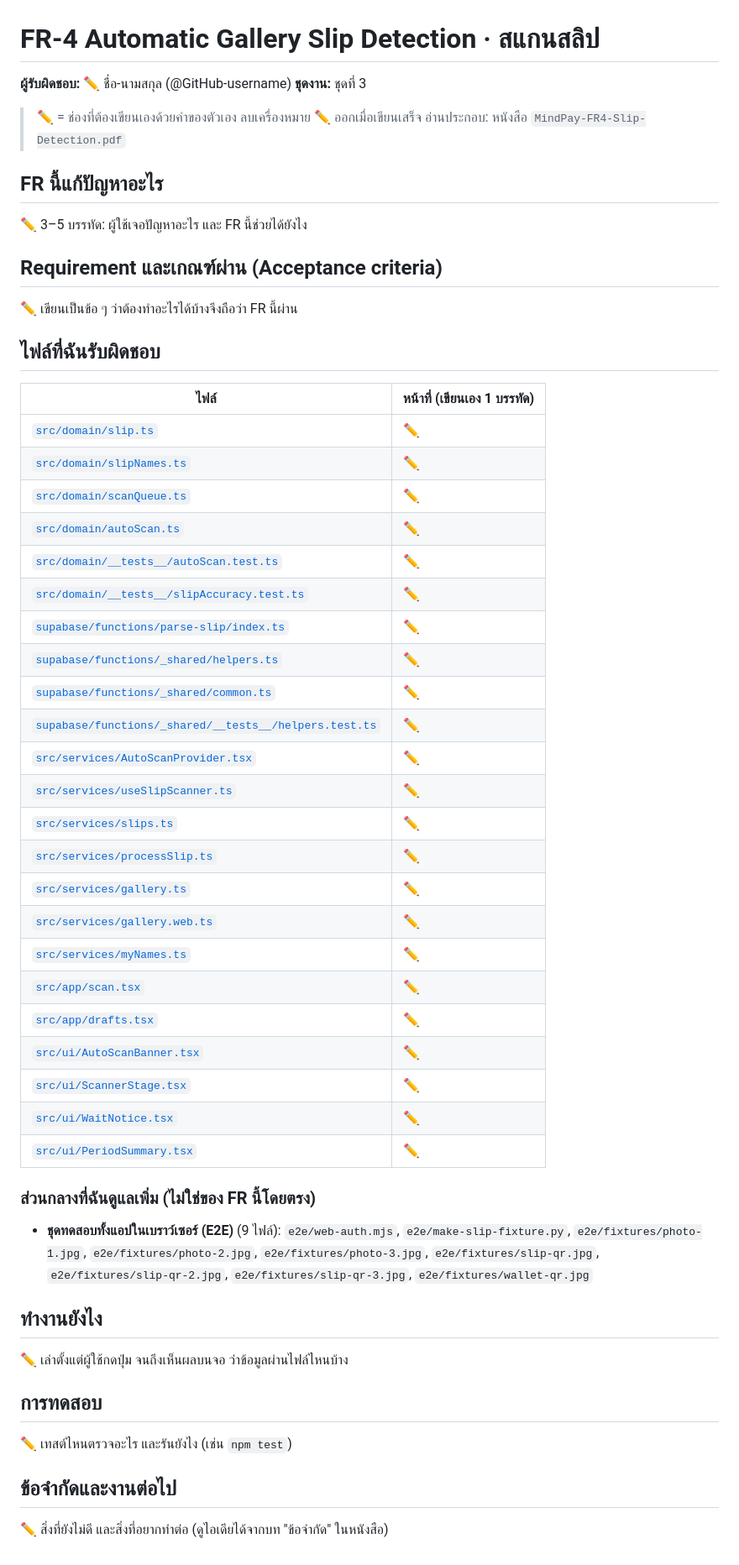
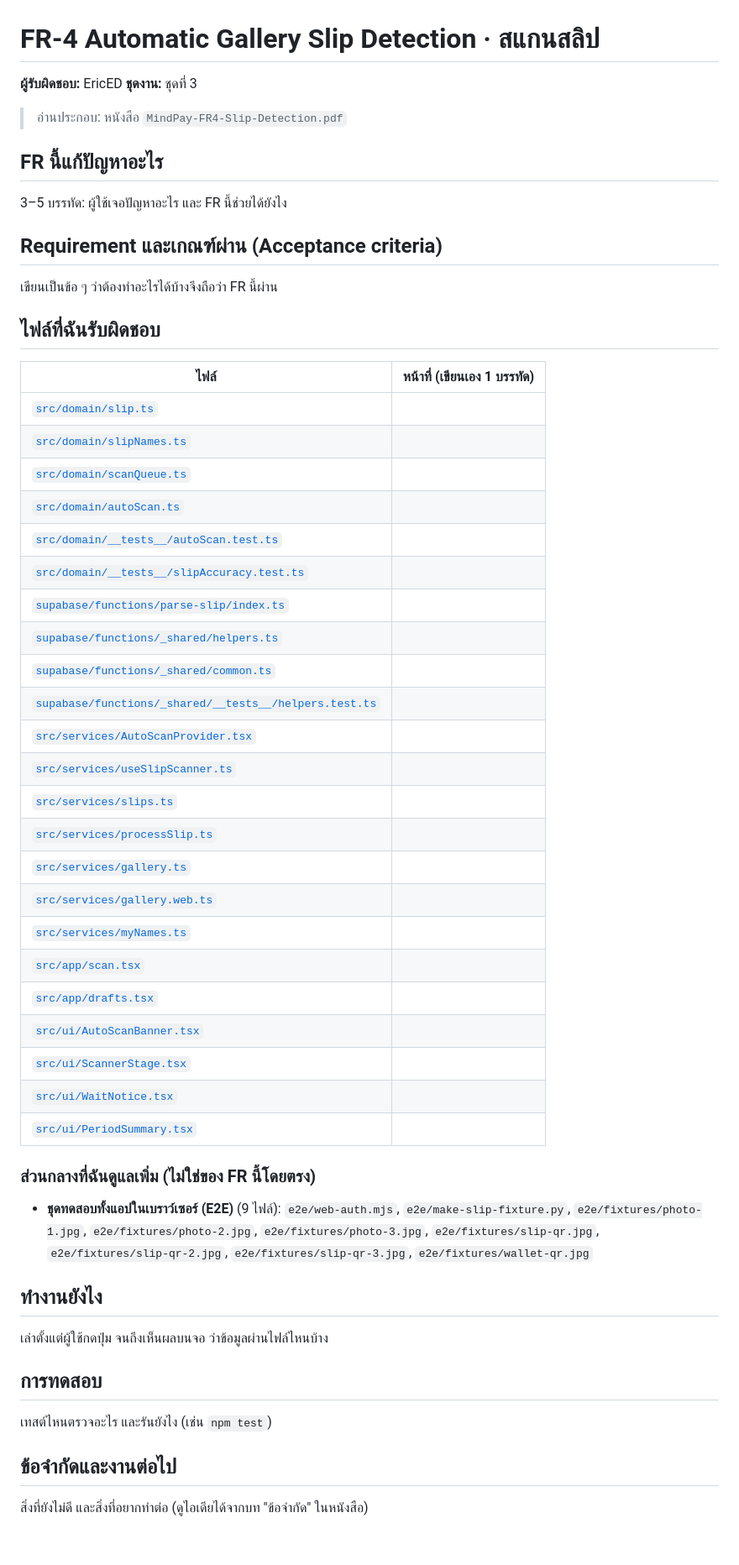
Before and after one commit to 2550expo-tech/MIndPay, a Markdown page: fr/FR-4-slip/README.md, the part around the change. Shown at 84% size. Drawn GitHub-style.

Commit message:
Update README with author and task details

```diff
--- a/fr/FR-4-slip/README.md
+++ b/fr/FR-4-slip/README.md
@@ -1,46 +1,45 @@
 # FR-4 Automatic Gallery Slip Detection · สแกนสลิป
 
-**ผู้รับผิดชอบ:** ✏️ ชื่อ-นามสกุล (@GitHub-username)
+**ผู้รับผิดชอบ:** EricED
 **ชุดงาน:** ชุดที่ 3
 
-> ✏️ = ช่องที่ต้องเขียนเองด้วยคำของตัวเอง ลบเครื่องหมาย ✏️ ออกเมื่อเขียนเสร็จ
 > อ่านประกอบ: หนังสือ `MindPay-FR4-Slip-Detection.pdf`
 
 ## FR นี้แก้ปัญหาอะไร
 
-✏️ 3–5 บรรทัด: ผู้ใช้เจอปัญหาอะไร และ FR นี้ช่วยได้ยังไง
+ 3–5 บรรทัด: ผู้ใช้เจอปัญหาอะไร และ FR นี้ช่วยได้ยังไง
 
 ## Requirement และเกณฑ์ผ่าน (Acceptance criteria)
 
-✏️ เขียนเป็นข้อ ๆ ว่าต้องทำอะไรได้บ้างจึงถือว่า FR นี้ผ่าน
+ เขียนเป็นข้อ ๆ ว่าต้องทำอะไรได้บ้างจึงถือว่า FR นี้ผ่าน
 
 ## ไฟล์ที่ฉันรับผิดชอบ
 
 | ไฟล์ | หน้าที่ (เขียนเอง 1 บรรทัด) |
 |---|---|
-| [`src/domain/slip.ts`](../../src/domain/slip.ts) | ✏️ |
-| [`src/domain/slipNames.ts`](../../src/domain/slipNames.ts) | ✏️ |
-| [`src/domain/scanQueue.ts`](../../src/domain/scanQueue.ts) | ✏️ |
-| [`src/domain/autoScan.ts`](../../src/domain/autoScan.ts) | ✏️ |
-| [`src/domain/__tests__/autoScan.test.ts`](../../src/domain/__tests__/autoScan.test.ts) | ✏️ |
-| [`src/domain/__tests__/slipAccuracy.test.ts`](../../src/domain/__tests__/slipAccuracy.test.ts) | ✏️ |
-| [`supabase/functions/parse-slip/index.ts`](../../supabase/functions/parse-slip/index.ts) | ✏️ |
-| [`supabase/functions/_shared/helpers.ts`](../../supabase/functions/_shared/helpers.ts) | ✏️ |
-| [`supabase/functions/_shared/common.ts`](../../supabase/functions/_shared/common.ts) | ✏️ |
-| [`supabase/functions/_shared/__tests__/helpers.test.ts`](../../supabase/functions/_shared/__tests__/helpers.test.ts) | ✏️ |
-| [`src/services/AutoScanProvider.tsx`](../../src/services/AutoScanProvider.tsx) | ✏️ |
-| [`src/services/useSlipScanner.ts`](../../src/services/useSlipScanner.ts) | ✏️ |
-| [`src/services/slips.ts`](../../src/services/slips.ts) | ✏️ |
-| [`src/services/processSlip.ts`](../../src/services/processSlip.ts) | ✏️ |
-| [`src/services/gallery.ts`](../../src/services/gallery.ts) | ✏️ |
-| [`src/services/gallery.web.ts`](../../src/services/gallery.web.ts) | ✏️ |
-| [`src/services/myNames.ts`](../../src/services/myNames.ts) | ✏️ |
-| [`src/app/scan.tsx`](../../src/app/scan.tsx) | ✏️ |
-| [`src/app/drafts.tsx`](../../src/app/drafts.tsx) | ✏️ |
-| [`src/ui/AutoScanBanner.tsx`](../../src/ui/AutoScanBanner.tsx) | ✏️ |
-| [`src/ui/ScannerStage.tsx`](../../src/ui/ScannerStage.tsx) | ✏️ |
-| [`src/ui/WaitNotice.tsx`](../../src/ui/WaitNotice.tsx) | ✏️ |
-| [`src/ui/PeriodSummary.tsx`](../../src/ui/PeriodSummary.tsx) | ✏️ |
+| [`src/domain/slip.ts`](../../src/domain/slip.ts) |  |
+| [`src/domain/slipNames.ts`](../../src/domain/slipNames.ts) |  |
+| [`src/domain/scanQueue.ts`](../../src/domain/scanQueue.ts) |  |
+| [`src/domain/autoScan.ts`](../../src/domain/autoScan.ts) |  |
+| [`src/domain/__tests__/autoScan.test.ts`](../../src/domain/__tests__/autoScan.test.ts) |  |
+| [`src/domain/__tests__/slipAccuracy.test.ts`](../../src/domain/__tests__/slipAccuracy.test.ts) |  |
+| [`supabase/functions/parse-slip/index.ts`](../../supabase/functions/parse-slip/index.ts) |  |
+| [`supabase/functions/_shared/helpers.ts`](../../supabase/functions/_shared/helpers.ts) |  |
+| [`supabase/functions/_shared/common.ts`](../../supabase/functions/_shared/common.ts) |  |
+| [`supabase/functions/_shared/__tests__/helpers.test.ts`](../../supabase/functions/_shared/__tests__/helpers.test.ts) |  |
+| [`src/services/AutoScanProvider.tsx`](../../src/services/AutoScanProvider.tsx) |  |
+| [`src/services/useSlipScanner.ts`](../../src/services/useSlipScanner.ts) |  |
+| [`src/services/slips.ts`](../../src/services/slips.ts) |  |
+| [`src/services/processSlip.ts`](../../src/services/processSlip.ts) |  |
+| [`src/services/gallery.ts`](../../src/services/gallery.ts) |  |
+| [`src/services/gallery.web.ts`](../../src/services/gallery.web.ts) |  |
+| [`src/services/myNames.ts`](../../src/services/myNames.ts) |  |
+| [`src/app/scan.tsx`](../../src/app/scan.tsx) |  |
+| [`src/app/drafts.tsx`](../../src/app/drafts.tsx) |  |
+| [`src/ui/AutoScanBanner.tsx`](../../src/ui/AutoScanBanner.tsx) |  |
+| [`src/ui/ScannerStage.tsx`](../../src/ui/ScannerStage.tsx) |  |
+| [`src/ui/WaitNotice.tsx`](../../src/ui/WaitNotice.tsx) |  |
+| [`src/ui/PeriodSummary.tsx`](../../src/ui/PeriodSummary.tsx) |  |
 
 ### ส่วนกลางที่ฉันดูแลเพิ่ม (ไม่ใช่ของ FR นี้โดยตรง)
 
@@ -48,12 +47,12 @@
 
 ## ทำงานยังไง
 
-✏️ เล่าตั้งแต่ผู้ใช้กดปุ่ม จนถึงเห็นผลบนจอ ว่าข้อมูลผ่านไฟล์ไหนบ้าง
+ เล่าตั้งแต่ผู้ใช้กดปุ่ม จนถึงเห็นผลบนจอ ว่าข้อมูลผ่านไฟล์ไหนบ้าง
 
 ## การทดสอบ
 
-✏️ เทสต์ไหนตรวจอะไร และรันยังไง (เช่น `npm test`)
+ เทสต์ไหนตรวจอะไร และรันยังไง (เช่น `npm test`)
 
 ## ข้อจำกัดและงานต่อไป
 
-✏️ สิ่งที่ยังไม่ดี และสิ่งที่อยากทำต่อ (ดูไอเดียได้จากบท "ข้อจำกัด" ในหนังสือ)
+ สิ่งที่ยังไม่ดี และสิ่งที่อยากทำต่อ (ดูไอเดียได้จากบท "ข้อจำกัด" ในหนังสือ)
```
